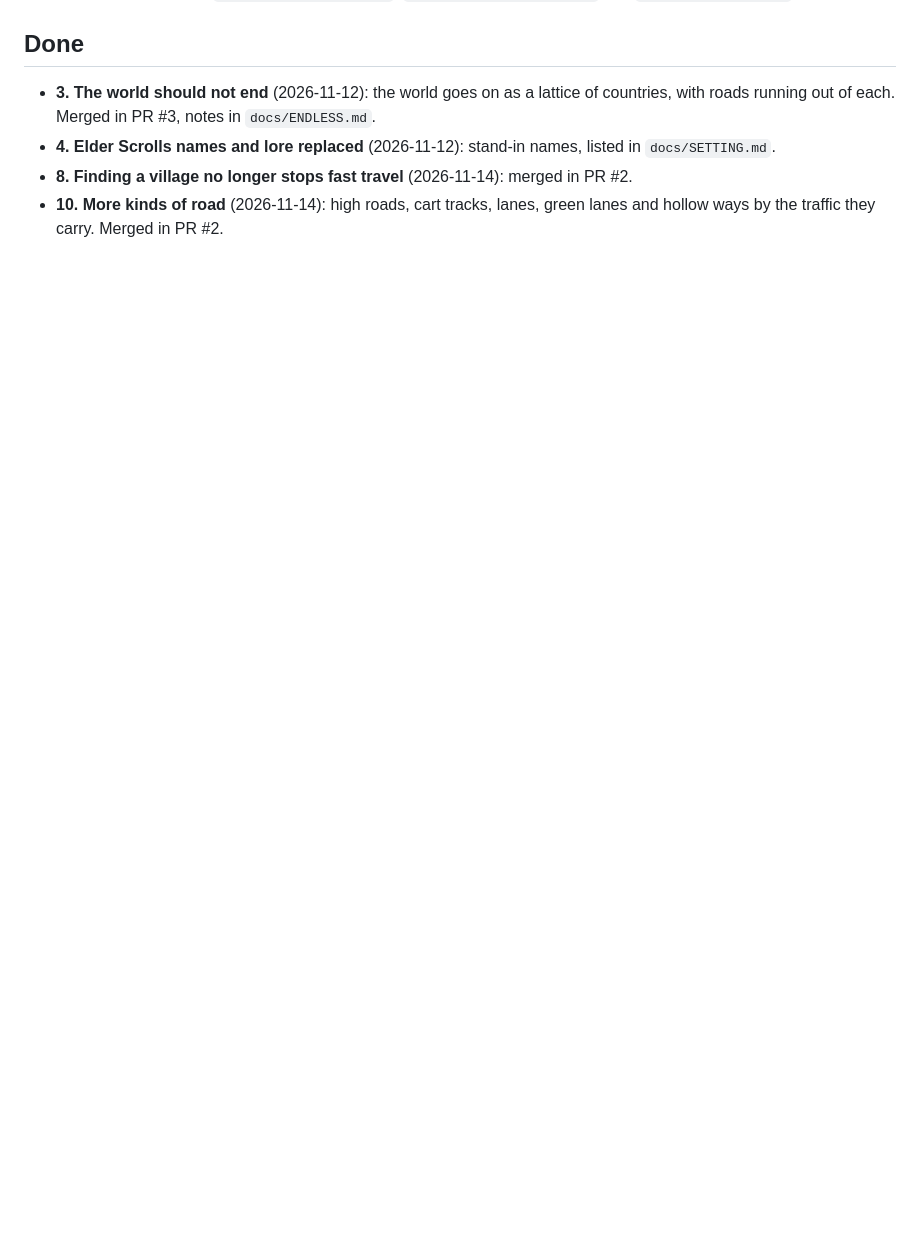
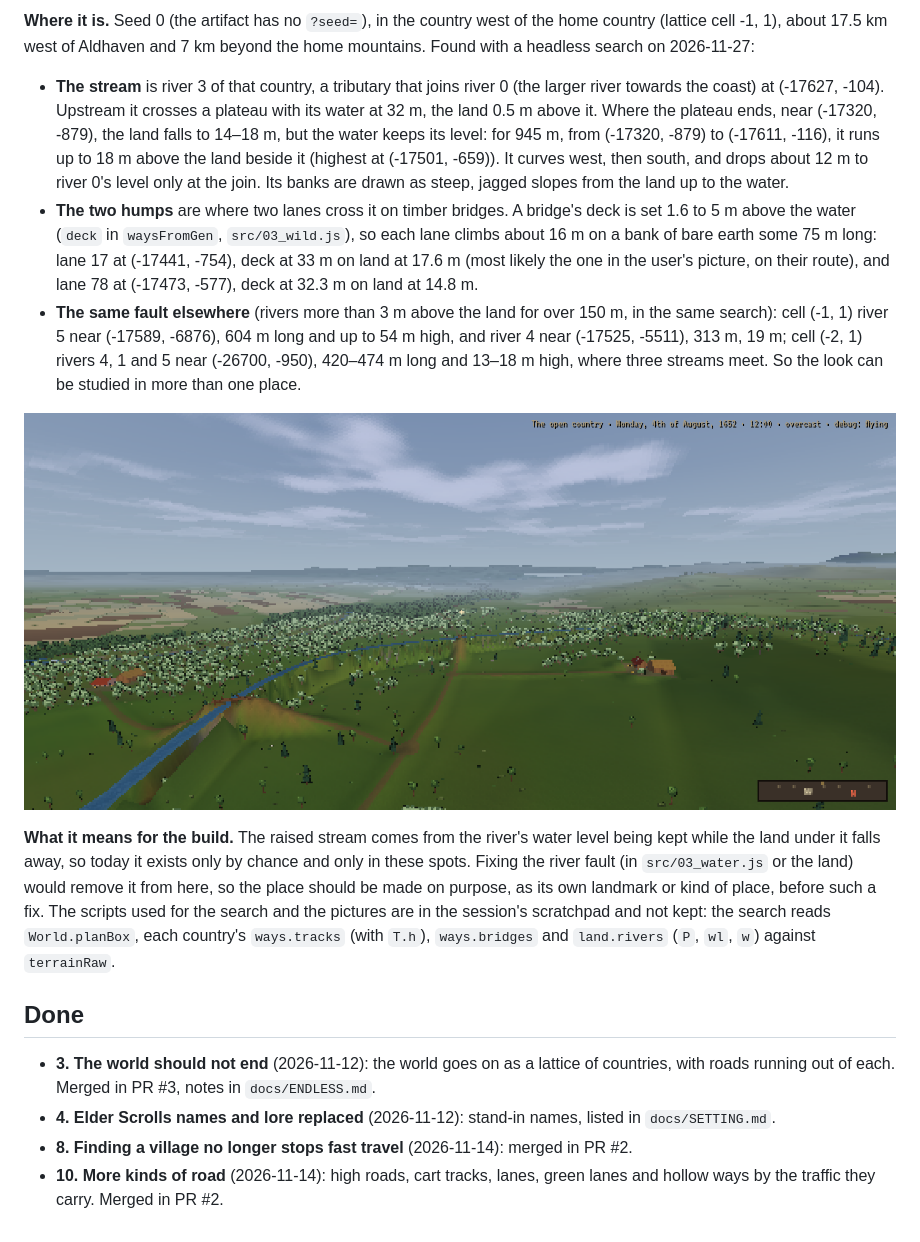
Before and after one commit to christophoswald9901/CloneOfDagger, a Markdown page: docs/IMPROVEMENTS.md, the part around one of its changes. Drawn GitHub-style; pictures changed too: docs/img/mound-air.png (added); blank space fills up the shorter version.

```diff
--- a/docs/IMPROVEMENTS.md
+++ b/docs/IMPROVEMENTS.md
@@ -77,3 +91,12 @@ So it stands 20 m or more for about 950 m, 15 m or more for about 1100 m and und
+**Where it is.** Seed 0 (the artifact has no `?seed=`), in the country west of the home country (lattice cell -1, 1), about 17.5 km west of Aldhaven and 7 km beyond the home mountains. Found with a headless search on 2026-11-27:
+- **The stream** is river 3 of that country, a tributary that joins river 0 (the larger river towards the coast) at (-17627, -104). Upstream it crosses a plateau with its water at 32 m, the land 0.5 m above it. Where the plateau ends, near (-17320, -879), the land falls to 14–18 m, but the water keeps its level: for 945 m, from (-17320, -879) to (-17611, -116), it runs up to 18 m above the land beside it (highest at (-17501, -659)). It curves west, then south, and drops about 12 m to river 0's level only at the join. Its banks are drawn as steep, jagged slopes from the land up to the water.
+- **The two humps** are where two lanes cross it on timber bridges. A bridge's deck is set 1.6 to 5 m above the water (`deck` in `waysFromGen`, `src/03_wild.js`), so each lane climbs about 16 m on a bank of bare earth some 75 m long: lane 17 at (-17441, -754), deck at 33 m on land at 17.6 m (most likely the one in the user's picture, on their route), and lane 78 at (-17473, -577), deck at 32.3 m on land at 14.8 m.
+- **The same fault elsewhere** (rivers more than 3 m above the land for over 150 m, in the same search): cell (-1, 1) river 5 near (-17589, -6876), 604 m long and up to 54 m high, and river 4 near (-17525, -5511), 313 m, 19 m; cell (-2, 1) rivers 4, 1 and 5 near (-26700, -950), 420–474 m long and 13–18 m high, where three streams meet. So the look can be studied in more than one place.
+
+![From the air: the stream on its raised bank, and the lanes' humps where they cross it](img/mound-air.png)
+
+**What it means for the build.** The raised stream comes from the river's water level being kept while the land under it falls away, so today it exists only by chance and only in these spots. Fixing the river fault (in `src/03_water.js` or the land) would remove it from here, so the place should be made on purpose, as its own landmark or kind of place, before such a fix. The scripts used for the search and the pictures are in the session's scratchpad and not kept: the search reads `World.planBox`, each country's `ways.tracks` (with `T.h`), `ways.bridges` and `land.rivers` (`P`, `wl`, `w`) against `terrainRaw`.
+
 ## Done
 
 - **3. The world should not end** (2026-11-12): the world goes on as a lattice of countries, with roads running out of each. Merged in PR #3, notes in `docs/ENDLESS.md`.
```
Also changed, not shown: other parts of docs/IMPROVEMENTS.md (+14 -0 lines), docs/img/mound.png (added), 1 other file.
